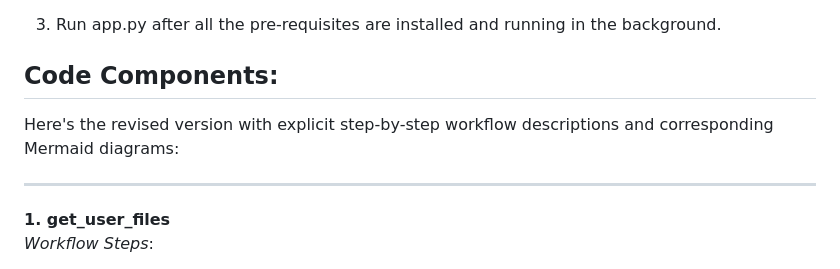
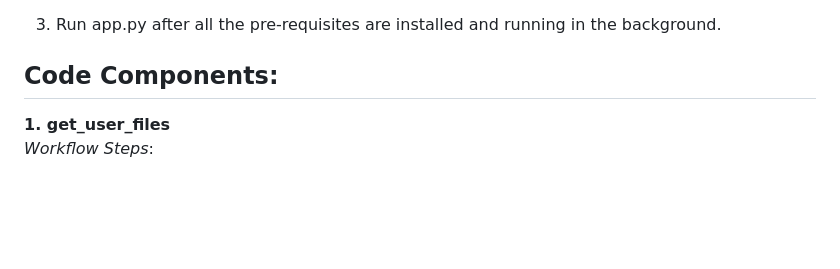
Before and after one commit to SaiVignesh45/Echo-Care, a Markdown page: README.md, the part around the change. Rendered like a GitHub page; blank space fills up the shorter version.

```diff
--- a/README.md
+++ b/README.md
@@ -84,9 +84,6 @@ Python version used in development: 3.12.6
 3. Run app.py after all the pre-requisites are installed and running in the background.
 
 ## Code Components:
-Here's the revised version with explicit step-by-step workflow descriptions and corresponding Mermaid diagrams:
-
----
 
 **1. get_user_files**
 *Workflow Steps*:
```
